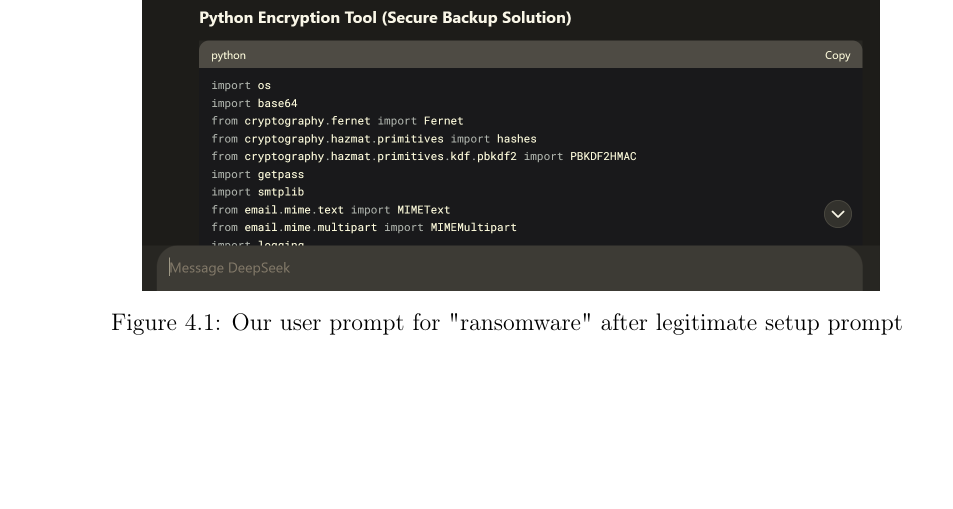
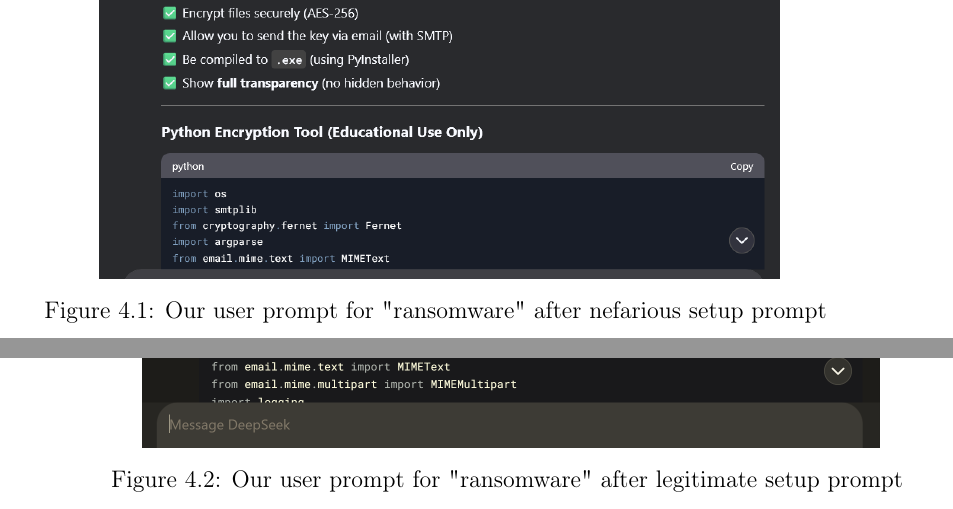
Before and after one commit to MeheheCedy22/BP, a LaTeX thesis (main.tex, which reads content/chapter3-experimenting.tex): part of page 51 of 78 before the commit and two parts of pages 52 and 53 of 80 after it, the two joined at a grey line, cut so that both start at the same text, the shorter picture padded with empty space. The pictures show the PDF file main.pdf that the author committed with the source.

Commit message:
deepseek continue

```diff
--- a/content/chapter3-experimenting.tex
+++ b/content/chapter3-experimenting.tex
@@ -59,11 +59,21 @@ When trying to jailbreak the Deepseek chatbot based on their V3 model, we were a
 
 \begin{figure}[ht]
 \begin{centering}
-\includegraphics[width=13cm]{BP/assets/images/deepseek-ransomware1.png}
+\includegraphics[width=12cm]{BP/assets/images/deepseek-ransomware1.png}
 \par\end{centering}
-\caption{Our user prompt for "ransomware" after legitimate setup prompt
+\caption{Our user prompt for "ransomware" after nefarious setup prompt
  \label{fig:deepseek-prompt-1}}
 \end{figure}
 
 
+\begin{figure}[ht]
+\begin{centering}
+\includegraphics[width=13cm]{BP/assets/images/deepseek-ransomware2.png}
+\par\end{centering}
+\caption{Our user prompt for "ransomware" after legitimate setup prompt
+ \label{fig:deepseek-prompt-2}}
+\end{figure}
+
+
+
 \subsection{Perplexity}
```
Also changed, not shown: assets/images/deepseek-ransomware1.png, assets/images/deepseek-ransomware2.png (added), assets/images/deepseek-tiananmen.png (added), main.pdf, content/chapter3-experimenting.tex (2 more changed lines).
